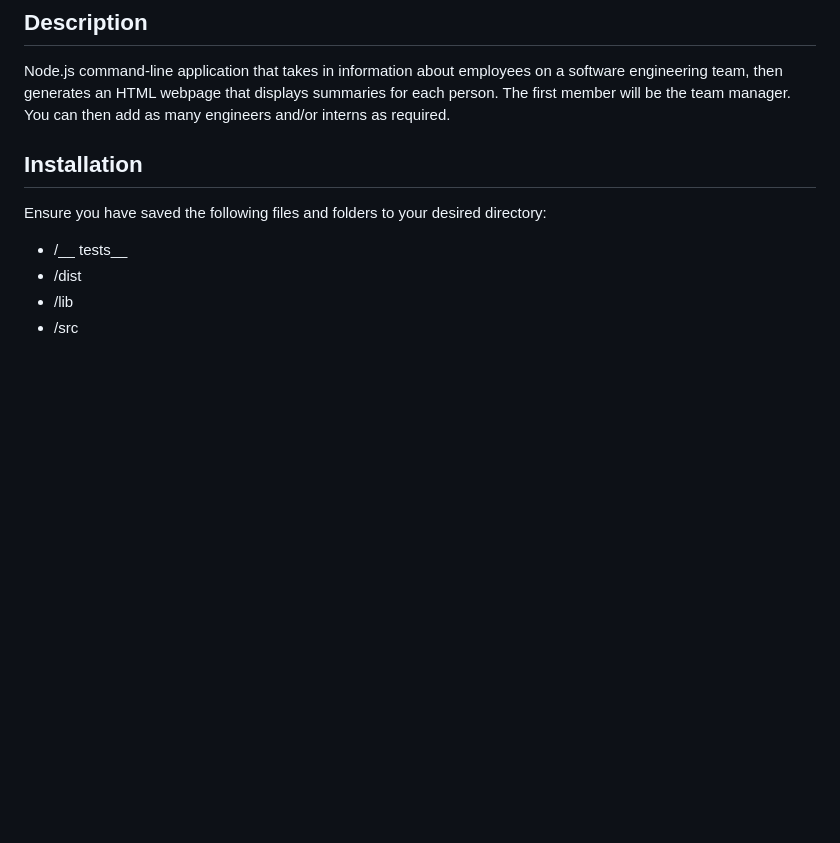
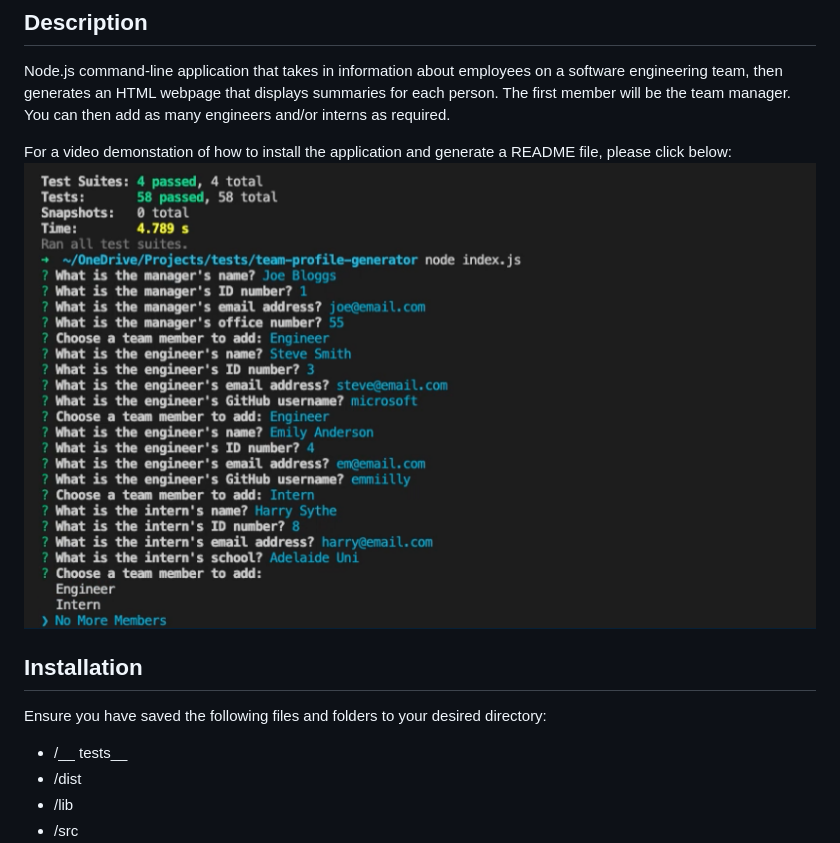
Before and after one commit to josephdaw/team-profile-generator, a Markdown page: README.md, the part around the change. Drawn GitHub-style; pictures changed too: src/walk-through.png (added); blank space fills up the shorter version.

Commit message:
add walk-through screenshot and video links

```diff
--- a/README.md
+++ b/README.md
@@ -12,6 +12,9 @@
 
 ## Description
 Node.js command-line application that takes in information about employees on a software engineering team, then generates an HTML webpage that displays summaries for each person. The first member will be the team manager. You can then add as many engineers and/or interns as required.
+
+For a video demonstation of how to install the application and generate a README file, please click below:
+[![Walk through video screenshot](./src/walk-through.png)](https://drive.google.com/file/d/1Lt1gtRQ90DqJprrCsYCEui_-sxtX0Knz/view?usp=sharing "Walk Through Video")
 
 ## Installation
 Ensure you have saved the following files and folders to your desired directory:
```
